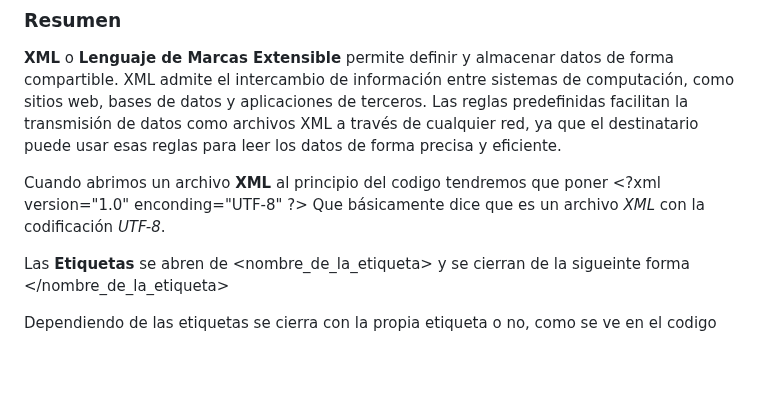
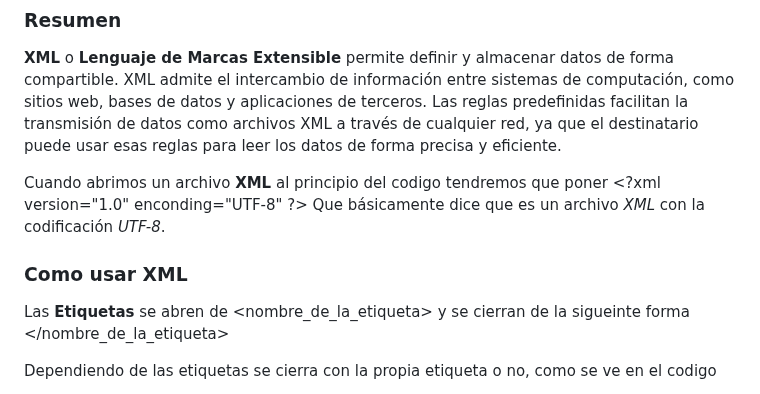
Before and after one commit to Tara7ara/2223_M04_Cyber, a Markdown page: README.md, the part around the change. GitHub-like rendering; blank space fills up the shorter version.

Commit message:
Avance del Readme

```diff
--- a/README.md
+++ b/README.md
@@ -28,6 +28,8 @@ Aquí irán los apuntes de XML
 
 Cuando abrimos un archivo **XML** al principio del codigo tendremos que poner \<?xml version="1.0" enconding="UTF-8" ?>
 Que básicamente dice que es un archivo *XML* con la codificación *UTF-8*.
+
+### Como usar XML
 
 Las **Etiquetas** se abren de <nombre_de_la_etiqueta> y se cierran de la sigueinte forma </nombre_de_la_etiqueta>
 
```
